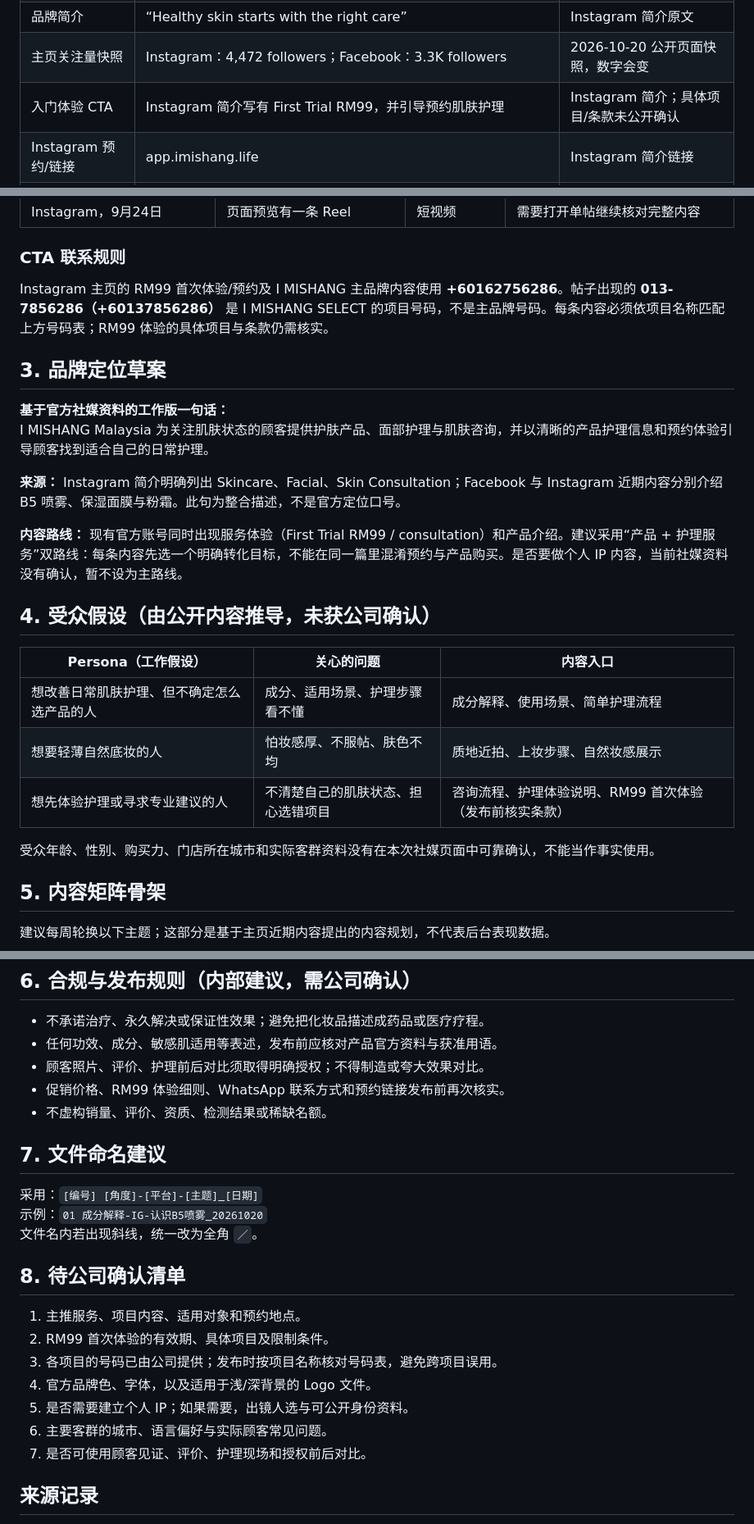
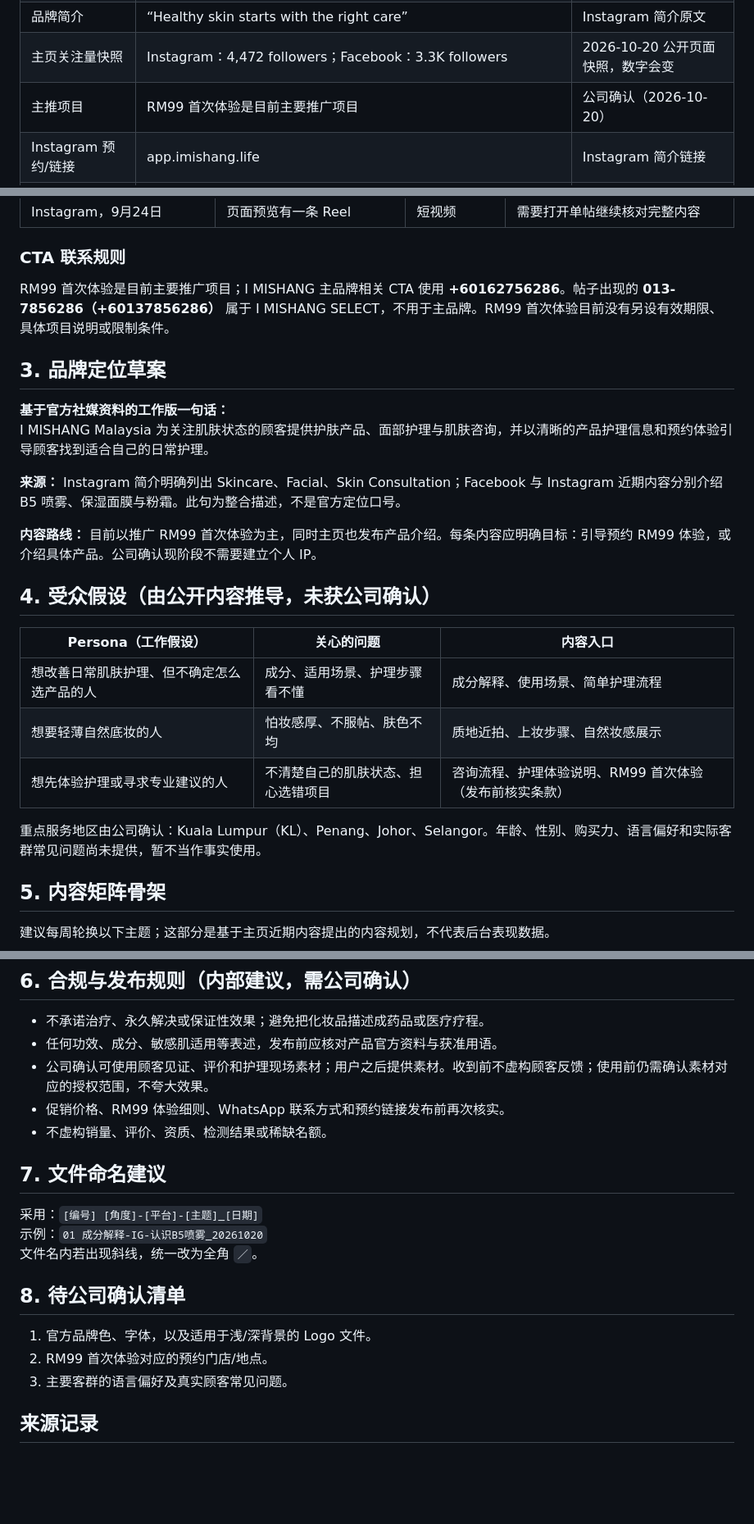
Before and after one commit to yinyingnah-oss/I-MISHANG-MALAYSIA, a Markdown page: BRAND-FOUNDATION.md, 3 parts joined by grey strips. Shown at 82% size. Drawn GitHub-style; blank space fills up the shorter version.

Commit message:
Record confirmed offer, regions, and content preferences

```diff
--- a/BRAND-FOUNDATION.md
+++ b/BRAND-FOUNDATION.md
@@ -11,7 +11,7 @@
 | 业务 | Skincare、Facial、Skin Consultation（护肤、面部护理、肌肤咨询） | Instagram 简介 |
 | 品牌简介 | “Healthy skin starts with the right care” | Instagram 简介原文 |
 | 主页关注量快照 | Instagram：4,472 followers；Facebook：3.3K followers | 2026-10-20 公开页面快照，数字会变 |
-| 入门体验 CTA | Instagram 简介写有 First Trial RM99，并引导预约肌肤护理 | Instagram 简介；具体项目/条款未公开确认 |
+| 主推项目 | RM99 首次体验是目前主要推广项目 | 公司确认（2026-10-20） |
 | Instagram 预约/链接 | app.imishang.life | Instagram 简介链接 |
 | Facebook 官网链接 | imishang.life | Facebook 页面 Intro |
 | Facebook 页面分类 | Beauty, cosmetic & personal care | Facebook 页面 Intro |
@@ -47,7 +47,7 @@
 | Instagram，9月24日 | 页面预览有一条 Reel | 短视频 | 需要打开单帖继续核对完整内容 |
 
 ### CTA 联系规则
-Instagram 主页的 RM99 首次体验/预约及 I MISHANG 主品牌内容使用 **+60162756286**。帖子出现的 **013-7856286（+60137856286）** 是 I MISHANG SELECT 的项目号码，不是主品牌号码。每条内容必须依项目名称匹配上方号码表；RM99 体验的具体项目与条款仍需核实。
+RM99 首次体验是目前主要推广项目；I MISHANG 主品牌相关 CTA 使用 **+60162756286**。帖子出现的 **013-7856286（+60137856286）** 属于 I MISHANG SELECT，不用于主品牌。RM99 首次体验目前没有另设有效期限、具体项目说明或限制条件。
 
 ## 3. 品牌定位草案
 
@@ -56,7 +56,7 @@ I MISHANG Malaysia 为关注肌肤状态的顾客提供护肤产品、面部护
 
 **来源：** Instagram 简介明确列出 Skincare、Facial、Skin Consultation；Facebook 与 Instagram 近期内容分别介绍 B5 喷雾、保湿面膜与粉霜。此句为整合描述，不是官方定位口号。
 
-**内容路线：** 现有官方账号同时出现服务体验（First Trial RM99 / consultation）和产品介绍。建议采用“产品 + 护理服务”双路线：每条内容先选一个明确转化目标，不能在同一篇里混淆预约与产品购买。是否要做个人 IP 内容，当前社媒资料没有确认，暂不设为主路线。
+**内容路线：** 目前以推广 RM99 首次体验为主，同时主页也发布产品介绍。每条内容应明确目标：引导预约 RM99 体验，或介绍具体产品。公司确认现阶段不需要建立个人 IP。
 
 ## 4. 受众假设（由公开内容推导，未获公司确认）
 
@@ -66,7 +66,7 @@ I MISHANG Malaysia 为关注肌肤状态的顾客提供护肤产品、面部护
 | 想要轻薄自然底妆的人 | 怕妆感厚、不服帖、肤色不均 | 质地近拍、上妆步骤、自然妆感展示 |
 | 想先体验护理或寻求专业建议的人 | 不清楚自己的肌肤状态、担心选错项目 | 咨询流程、护理体验说明、RM99 首次体验（发布前核实条款） |
 
-受众年龄、性别、购买力、门店所在城市和实际客群资料没有在本次社媒页面中可靠确认，不能当作事实使用。
+重点服务地区由公司确认：Kuala Lumpur（KL）、Penang、Johor、Selangor。年龄、性别、购买力、语言偏好和实际客群常见问题尚未提供，暂不当作事实使用。
 
 ## 5. 内容矩阵骨架
 
@@ -84,7 +84,7 @@ I MISHANG Malaysia 为关注肌肤状态的顾客提供护肤产品、面部护
 
 - 不承诺治疗、永久解决或保证性效果；避免把化妆品描述成药品或医疗疗程。
 - 任何功效、成分、敏感肌适用等表述，发布前应核对产品官方资料与获准用语。
-- 顾客照片、评价、护理前后对比须取得明确授权；不得制造或夸大效果对比。
+- 公司确认可使用顾客见证、评价和护理现场素材；用户之后提供素材。收到前不虚构顾客反馈；使用前仍需确认素材对应的授权范围，不夸大效果。
 - 促销价格、RM99 体验细则、WhatsApp 联系方式和预约链接发布前再次核实。
 - 不虚构销量、评价、资质、检测结果或稀缺名额。
 
@@ -96,13 +96,9 @@ I MISHANG Malaysia 为关注肌肤状态的顾客提供护肤产品、面部护
 
 ## 8. 待公司确认清单
 
-1. 主推服务、项目内容、适用对象和预约地点。
-2. RM99 首次体验的有效期、具体项目及限制条件。
-3. 各项目的号码已由公司提供；发布时按项目名称核对号码表，避免跨项目误用。
-4. 官方品牌色、字体，以及适用于浅/深背景的 Logo 文件。
-5. 是否需要建立个人 IP；如果需要，出镜人选与可公开身份资料。
-6. 主要客群的城市、语言偏好与实际顾客常见问题。
-7. 是否可使用顾客见证、评价、护理现场和授权前后对比。
+1. 官方品牌色、字体，以及适用于浅/深背景的 Logo 文件。
+2. RM99 首次体验对应的预约门店/地点。
+3. 主要客群的语言偏好及真实顾客常见问题。
 
 ## 来源记录
 
```
